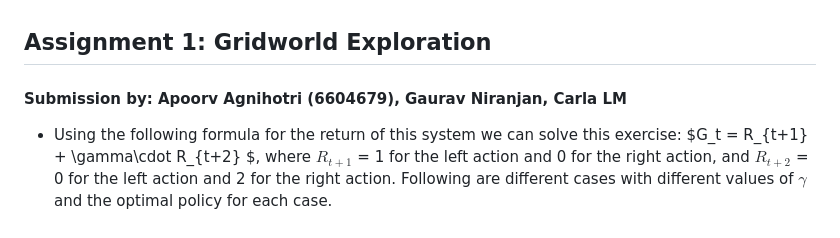
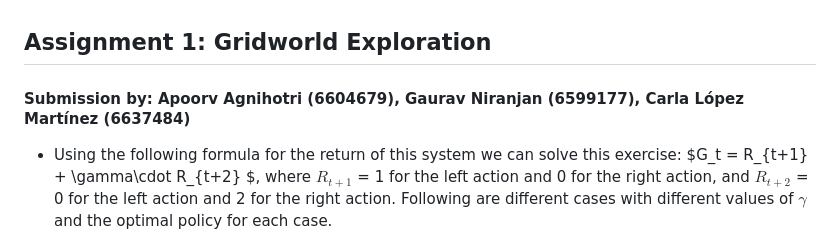
Before and after one commit to apoorvagnihotri/reinforced, a Markdown page: 1_gridworld_explore/answers1.md, the part around the change. Drawn GitHub-style.

```diff
--- a/1_gridworld_explore/answers1.md
+++ b/1_gridworld_explore/answers1.md
@@ -1,5 +1,5 @@
 ## Assignment 1: Gridworld Exploration
-#### Submission by: Apoorv Agnihotri (6604679), Gaurav Niranjan, Carla LM
+#### Submission by: Apoorv Agnihotri (6604679), Gaurav Niranjan (6599177), Carla López Martínez (6637484)
 
 * Using the following formula for the return of this system we can solve this exercise: $G_t = R_{t+1} + \gamma\cdot R_{t+2} $, where $R_{t+1}$ = 1 for the left action and 0 for the right action, and $R_{t+2}$ = 0 for the left action and 2 for the right action.
 Following are different cases with different values of $\gamma$ and the optimal policy for each case.
```
